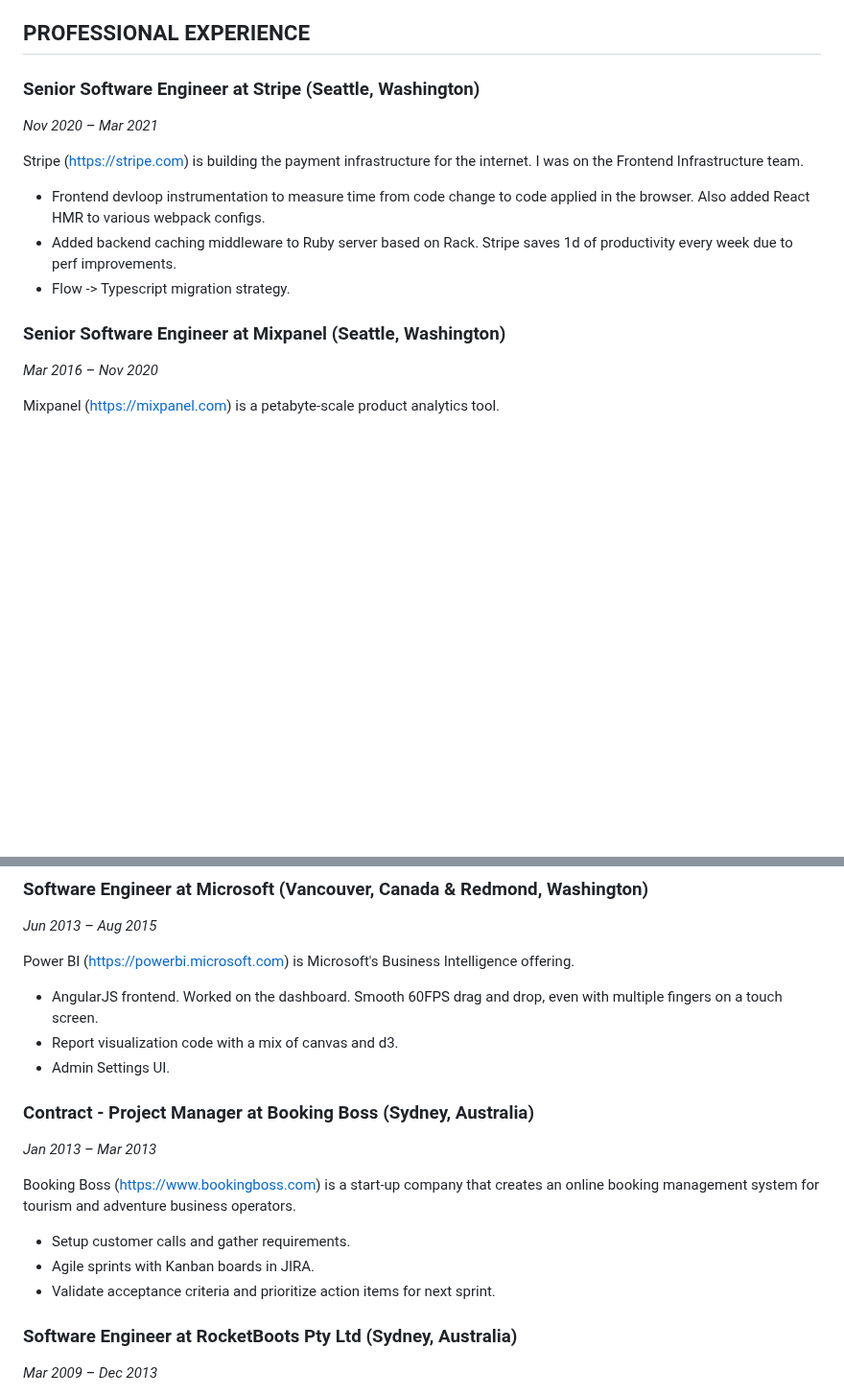
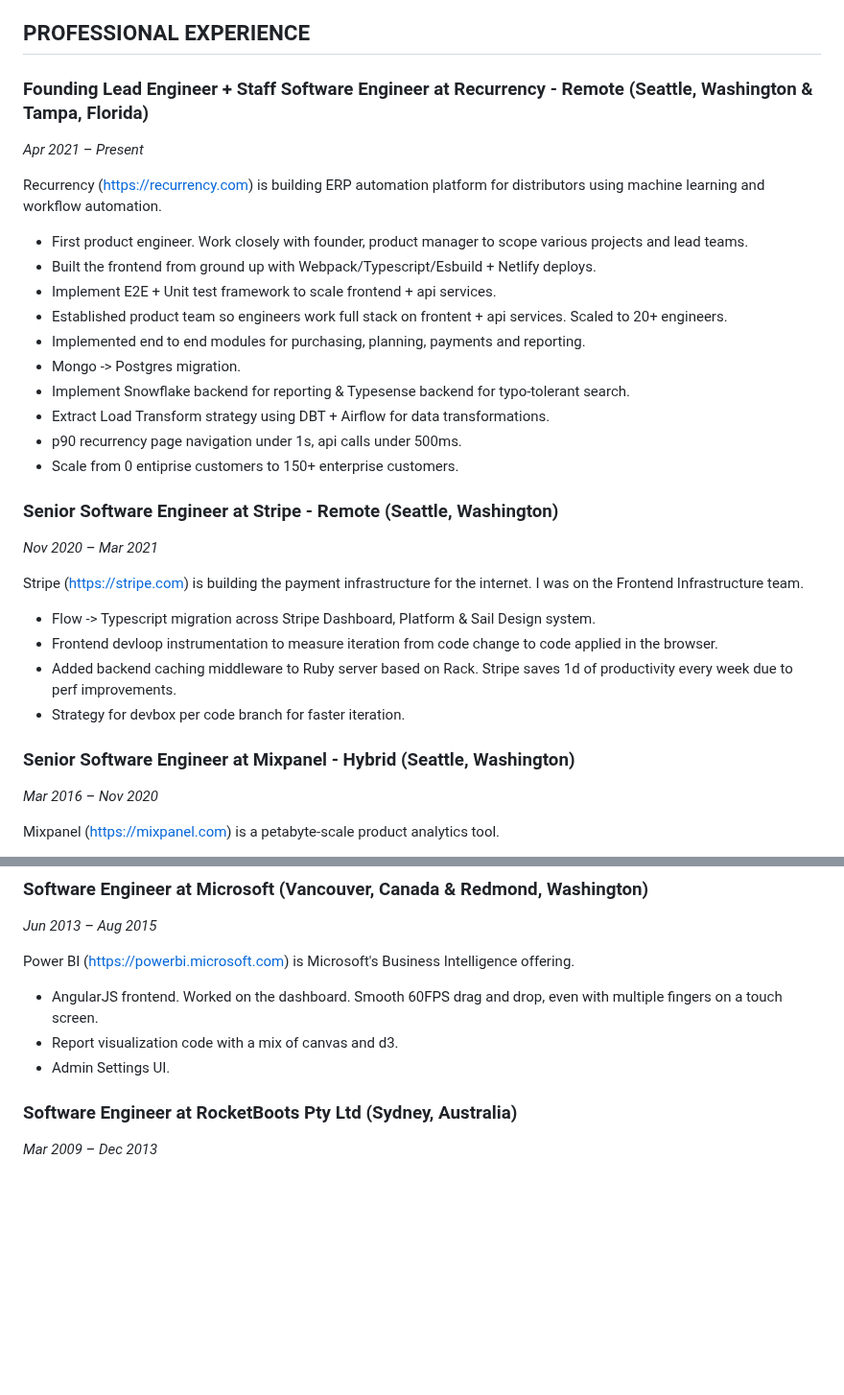
Before and after one commit to nojvek/nojvek.com, a Markdown page: src/assets/resume.md, 2 parts joined by grey strips. Shown at 96% size. Rendered like a GitHub page; blank space fills up the shorter version.

```diff
--- a/src/assets/resume.md
+++ b/src/assets/resume.md
@@ -13,16 +13,33 @@ Getting it right requires multiple iterations, therefore the speed of iteration
 
 ## PROFESSIONAL EXPERIENCE
 
-### Senior Software Engineer at Stripe (Seattle, Washington)
+### Founding Lead Engineer + Staff Software Engineer at Recurrency - Remote (Seattle, Washington & Tampa, Florida)
+*Apr 2021 – Present*
+
+Recurrency (https://recurrency.com) is building ERP automation platform for distributors using machine learning and workflow automation.
+
+- First product engineer. Work closely with founder, product manager to scope various projects and lead teams.
+- Built the frontend from ground up with Webpack/Typescript/Esbuild + Netlify deploys.
+- Implement E2E + Unit test framework to scale frontend + api services.
+- Established product team so engineers work full stack on frontent + api services. Scaled to 20+ engineers.
+- Implemented end to end modules for purchasing, planning, payments and reporting.
+- Mongo -> Postgres migration.
+- Implement Snowflake backend for reporting & Typesense backend for typo-tolerant search.
+- Extract Load Transform strategy using DBT + Airflow for data transformations.
+- p90 recurrency page navigation under 1s, api calls under 500ms.
+- Scale from 0 entiprise customers to 150+ enterprise customers.
+
+### Senior Software Engineer at Stripe - Remote (Seattle, Washington)
 *Nov 2020 – Mar 2021*
 
 Stripe (https://stripe.com) is building the payment infrastructure for the internet. I was on the Frontend Infrastructure team.
 
-- Frontend devloop instrumentation to measure time from code change to code applied in the browser. Also added React HMR to various webpack configs.
+- Flow -> Typescript migration across Stripe Dashboard, Platform & Sail Design system.
+- Frontend devloop instrumentation to measure iteration from code change to code applied in the browser.
 - Added backend caching middleware to Ruby server based on Rack. Stripe saves 1d of productivity every week due to perf improvements.
-- Flow -> Typescript migration strategy.
+- Strategy for devbox per code branch for faster iteration.
 
-### Senior Software Engineer at Mixpanel (Seattle, Washington)
+### Senior Software Engineer at Mixpanel - Hybrid (Seattle, Washington)
 *Mar 2016 – Nov 2020*
 
 Mixpanel (https://mixpanel.com) is a petabyte-scale product analytics tool.
@@ -53,15 +70,6 @@ Power BI (https://powerbi.microsoft.com) is Microsoft's Business Intelligence of
 - AngularJS frontend. Worked on the dashboard. Smooth 60FPS drag and drop, even with multiple fingers on a touch screen.
 - Report visualization code with a mix of canvas and d3.
 - Admin Settings UI.
-
-### Contract - Project Manager at Booking Boss (Sydney, Australia)
-*Jan 2013 – Mar 2013*
-
-Booking Boss (https://www.bookingboss.com) is a start-up company that creates an online booking management system for tourism and adventure business operators.
-
-- Setup customer calls and gather requirements.
-- Agile sprints with Kanban boards in JIRA.
-- Validate acceptance criteria and prioritize action items for next sprint.
 
 ### Software Engineer at RocketBoots Pty Ltd (Sydney, Australia)
 *Mar 2009 – Dec 2013*
```
